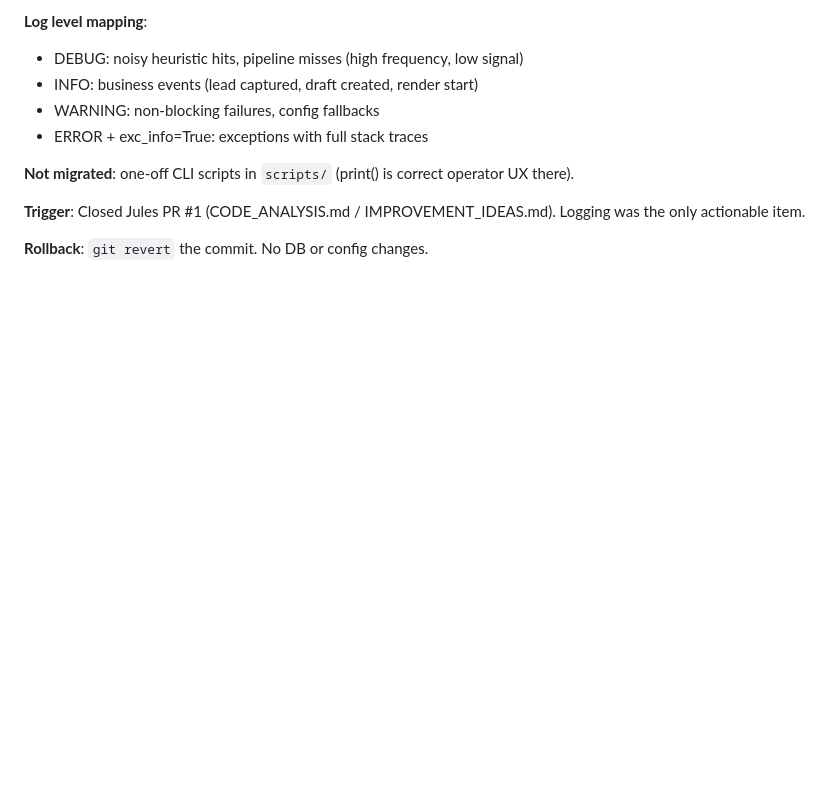
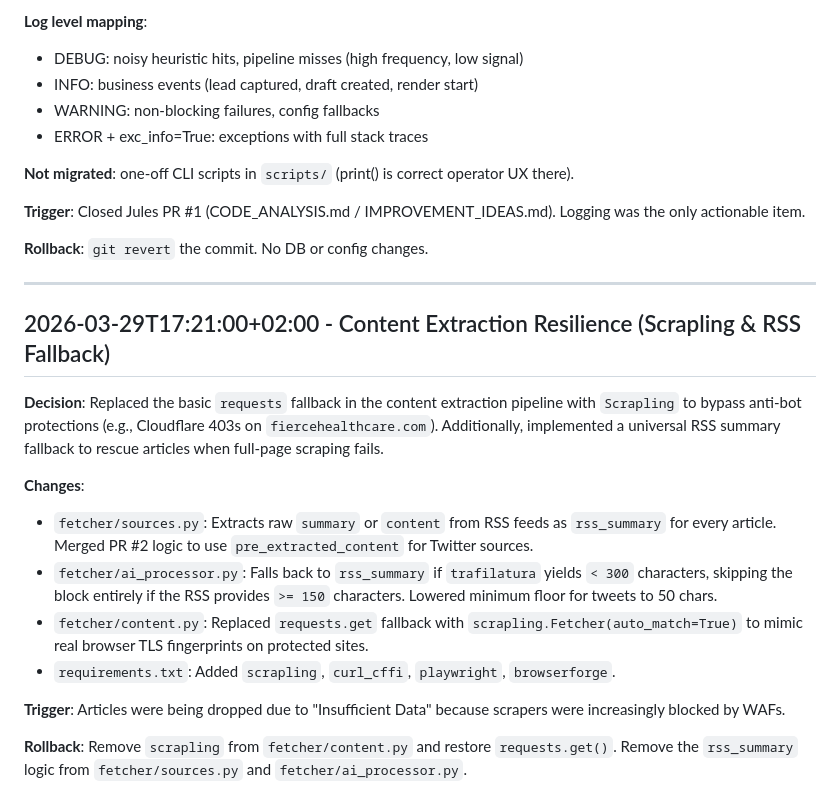
Before and after one commit to eoz1122/dailyaiwire.news, a Markdown page: DECISIONS.md, the part around the change. Drawn GitHub-style; blank space fills up the shorter version.

Commit message:
docs: add Scrapling and RSS fallback to DECISIONS.md

```diff
--- a/DECISIONS.md
+++ b/DECISIONS.md
@@ -595,3 +595,19 @@ Architectural decision log for the Daily AI Wire News project. Every entry inclu
 **Trigger**: Closed Jules PR #1 (CODE_ANALYSIS.md / IMPROVEMENT_IDEAS.md). Logging was the only actionable item.
 
 **Rollback**: `git revert` the commit. No DB or config changes.
+
+---
+
+## 2026-03-29T17:21:00+02:00 - Content Extraction Resilience (Scrapling & RSS Fallback)
+
+**Decision**: Replaced the basic `requests` fallback in the content extraction pipeline with `Scrapling` to bypass anti-bot protections (e.g., Cloudflare 403s on `fiercehealthcare.com`). Additionally, implemented a universal RSS summary fallback to rescue articles when full-page scraping fails.
+
+**Changes**:
+- `fetcher/sources.py`: Extracts raw `summary` or `content` from RSS feeds as `rss_summary` for every article. Merged PR #2 logic to use `pre_extracted_content` for Twitter sources.
+- `fetcher/ai_processor.py`: Falls back to `rss_summary` if `trafilatura` yields `< 300` characters, skipping the block entirely if the RSS provides `>= 150` characters. Lowered minimum floor for tweets to 50 chars.
+- `fetcher/content.py`: Replaced `requests.get` fallback with `scrapling.Fetcher(auto_match=True)` to mimic real browser TLS fingerprints on protected sites.
+- `requirements.txt`: Added `scrapling`, `curl_cffi`, `playwright`, `browserforge`.
+
+**Trigger**: Articles were being dropped due to "Insufficient Data" because scrapers were increasingly blocked by WAFs.
+
+**Rollback**: Remove `scrapling` from `fetcher/content.py` and restore `requests.get()`. Remove the `rss_summary` logic from `fetcher/sources.py` and `fetcher/ai_processor.py`.
```
